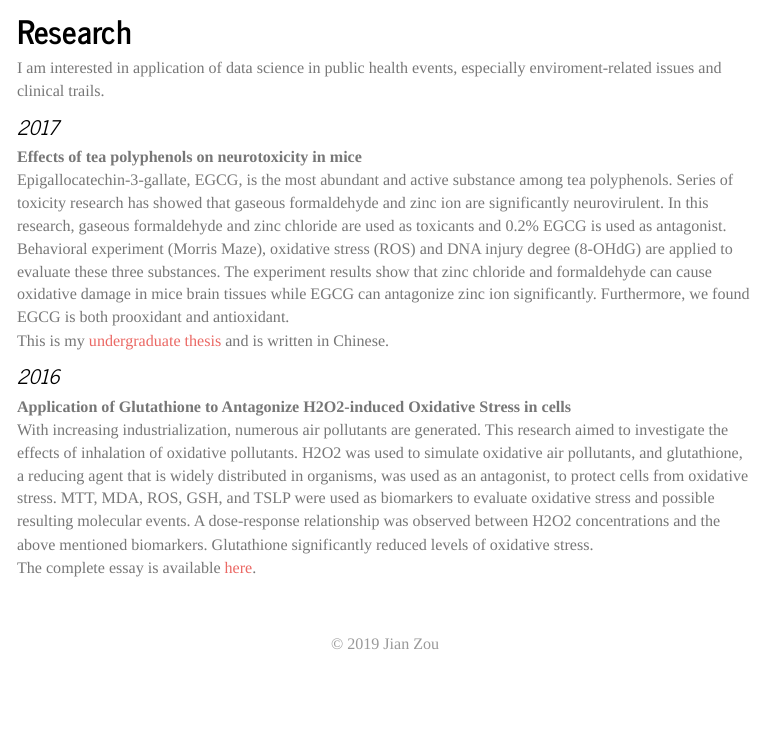
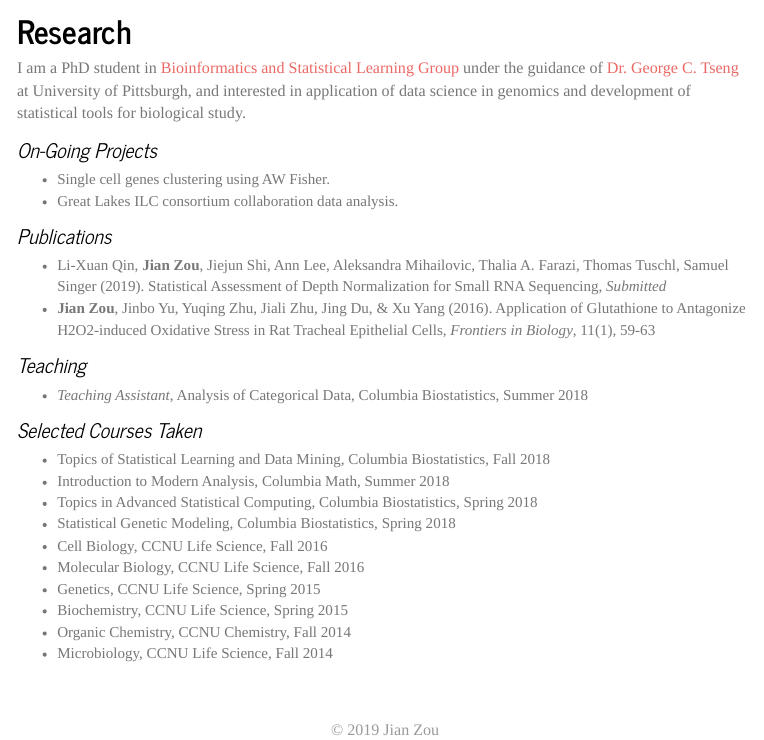
Before and after one commit to jianzou27/jianzou27.github.io, an R Markdown document (research.Rmd): the page in a window 1100 px wide, from 70 px down. The pictures show the output file research.html that the author committed with the source, opened offline; library style sheets and scripts come from the installed R packages; menus at the side of the page are left out.

Commit message:
Research site updated

```diff
--- a/research.Rmd
+++ b/research.Rmd
@@ -6,14 +6,27 @@ output:
     toc_float: true
 ---
 
-I am interested in application of data science in public health events, especially enviroment-related issues and clinical trails.
+I am a PhD student in [Bioinformatics and Statistical Learning Group](https://tsenglab.biostat.pitt.edu) under the guidance of [Dr. George C. Tseng](http://www.pitt.edu/~ctseng/) at University of Pittsburgh, and interested in application of data science in genomics and development of statistical tools for biological study.
 
-### 2017
-**Effects of tea polyphenols on neurotoxicity in mice**
-Epigallocatechin-3-gallate, EGCG, is the most abundant and active substance among tea polyphenols. Series of toxicity research has showed that gaseous formaldehyde and zinc ion are significantly neurovirulent. In this research, gaseous formaldehyde and zinc chloride are used as toxicants and 0.2% EGCG is used as antagonist. Behavioral experiment (Morris Maze), oxidative stress (ROS) and DNA injury degree (8-OHdG) are applied to evaluate these three substances. The experiment results show that zinc chloride and formaldehyde can cause oxidative damage in mice brain tissues while EGCG can antagonize zinc ion significantly. Furthermore, we found EGCG is both prooxidant and antioxidant.
-This is my [undergraduate thesis](downloads/undergraduate_thesis.pdf) and is written in Chinese.
+### On-Going Projects
+* Single cell genes clustering using AW Fisher.
+* Great Lakes ILC consortium collaboration data analysis.
 
-### 2016
-**Application of Glutathione to Antagonize H2O2-induced Oxidative Stress in cells**
-With increasing industrialization, numerous air pollutants are generated. This research aimed to investigate the effects of inhalation of oxidative pollutants. H2O2 was used to simulate oxidative air pollutants, and glutathione, a reducing agent that is widely distributed in organisms, was used as an antagonist, to protect cells from oxidative stress. MTT, MDA, ROS, GSH, and TSLP were used as biomarkers to evaluate oxidative stress and possible resulting molecular events. A dose-response relationship was observed between H2O2 concentrations and the above mentioned biomarkers. Glutathione significantly reduced levels of oxidative stress.
-The complete essay is available [here](https://link.springer.com/article/10.1007/s11515-016-1386-2).
+### Publications
+* Li-Xuan Qin, **Jian Zou**, Jiejun Shi, Ann Lee, Aleksandra Mihailovic, Thalia A. Farazi, Thomas Tuschl, Samuel Singer (2019). Statistical Assessment of Depth Normalization for Small RNA Sequencing, *Submitted*
+* **Jian Zou**, Jinbo Yu, Yuqing Zhu, Jiali Zhu, Jing Du, & Xu Yang (2016). Application of Glutathione to Antagonize H2O2-induced Oxidative Stress in Rat Tracheal Epithelial Cells, *Frontiers in Biology*, 11(1), 59-63
+
+### Teaching
+* *Teaching Assistant*, Analysis of Categorical Data, Columbia Biostatistics, Summer 2018
+
+### Selected Courses Taken
+* Topics of Statistical Learning and Data Mining, Columbia Biostatistics, Fall 2018
+* Introduction to Modern Analysis, Columbia Math, Summer 2018
+* Topics in Advanced Statistical Computing, Columbia Biostatistics, Spring 2018
+* Statistical Genetic Modeling, Columbia Biostatistics, Spring 2018
+* Cell Biology, CCNU Life Science, Fall 2016
+* Molecular Biology, CCNU Life Science, Fall 2016
+* Genetics, CCNU Life Science, Spring 2015
+* Biochemistry, CCNU Life Science, Spring 2015
+* Organic Chemistry, CCNU Chemistry, Fall 2014
+* Microbiology, CCNU Life Science, Fall 2014
```
Also changed, not shown: research.html, 2 other files.
